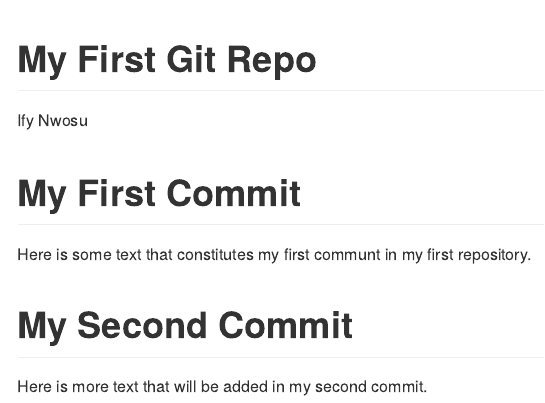
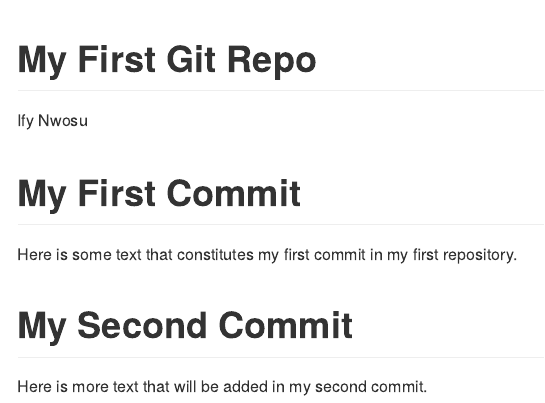
Before and after one commit to ifeyinwa-ejisoby/DATA550-Repo, an R Markdown document (README.Rmd): the page in a window 1100 px wide, from its top. Rendered offline with R 4.5, knitr and Pandoc, with nearby package versions.

Commit message:
fix typo

```diff
--- a/README.Rmd
+++ b/README.Rmd
@@ -6,7 +6,7 @@ output: github_document
 
 # My First Commit
 
-Here is some text that constitutes my first communt in my first repository.
+Here is some text that constitutes my first commit in my first repository.
 
 # My Second Commit
  Here is more text that will be added in my second commit.
```
